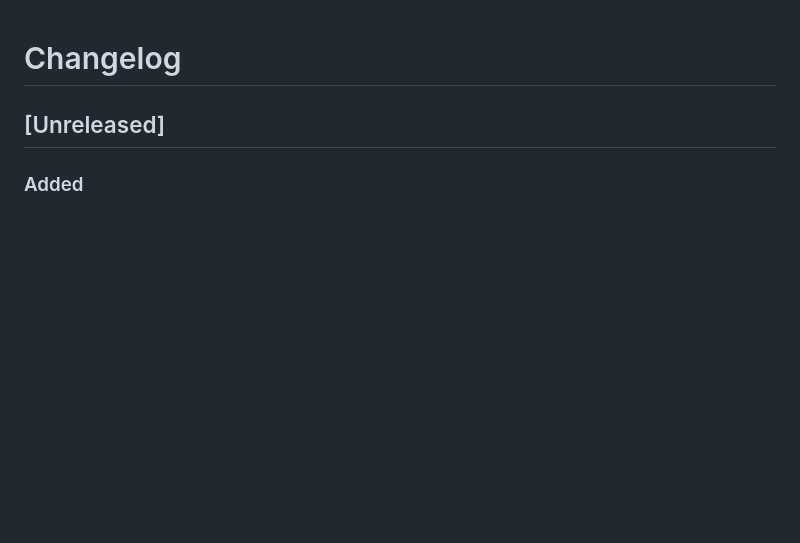
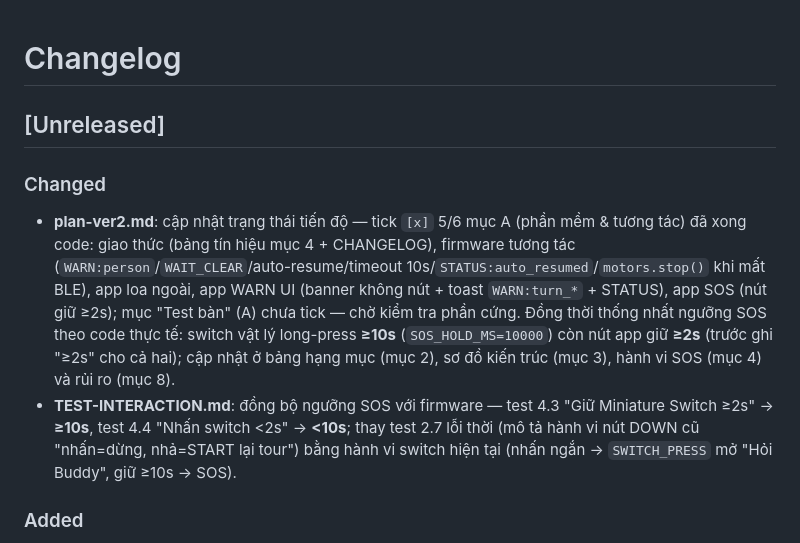
Before and after one commit to thaolinh247/heritech_b4_full_project, a Markdown page: CHANGELOG.md, the part around the change. GitHub-like rendering; blank space fills up the shorter version.

Commit message:
docs: mark plan-ver2 section A code items done, align SOS hold thresholds

```diff
--- a/CHANGELOG.md
+++ b/CHANGELOG.md
@@ -1,6 +1,10 @@
 # Changelog
 
 ## [Unreleased]
+
+### Changed
+- **plan-ver2.md**: cập nhật trạng thái tiến độ — tick `[x]` 5/6 mục A (phần mềm & tương tác) đã xong code: giao thức (bảng tín hiệu mục 4 + CHANGELOG), firmware tương tác (`WARN:person`/`WAIT_CLEAR`/auto-resume/timeout 10s/`STATUS:auto_resumed`/`motors.stop()` khi mất BLE), app loa ngoài, app WARN UI (banner không nút + toast `WARN:turn_*` + STATUS), app SOS (nút giữ ≥2s); mục "Test bàn" (A) chưa tick — chờ kiểm tra phần cứng. Đồng thời thống nhất ngưỡng SOS theo code thực tế: switch vật lý long-press **≥10s** (`SOS_HOLD_MS=10000`) còn nút app giữ **≥2s** (trước ghi "≥2s" cho cả hai); cập nhật ở bảng hạng mục (mục 2), sơ đồ kiến trúc (mục 3), hành vi SOS (mục 4) và rủi ro (mục 8).
+- **TEST-INTERACTION.md**: đồng bộ ngưỡng SOS với firmware — test 4.3 "Giữ Miniature Switch ≥2s" → **≥10s**, test 4.4 "Nhấn switch <2s" → **<10s**; thay test 2.7 lỗi thời (mô tả hành vi nút DOWN cũ "nhấn=dừng, nhả=START lại tour") bằng hành vi switch hiện tại (nhấn ngắn → `SWITCH_PRESS` mở "Hỏi Buddy", giữ ≥10s → SOS).
 
 ### Added
 - **Song ngữ (mục E plan-ver2) — Bước 1: nền tảng i18n**:
```
Also changed, not shown: TEST-INTERACTION.md (+3 -3 lines), plan-ver2.md (+9 -9 lines).
